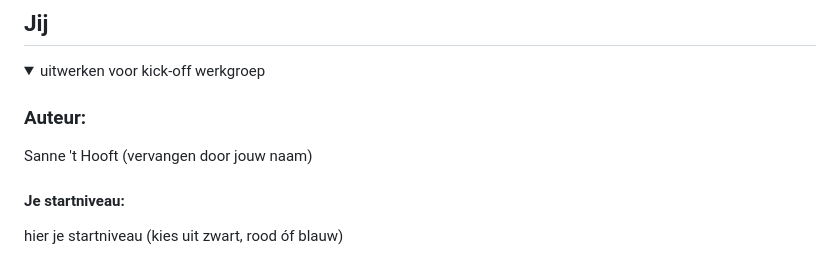
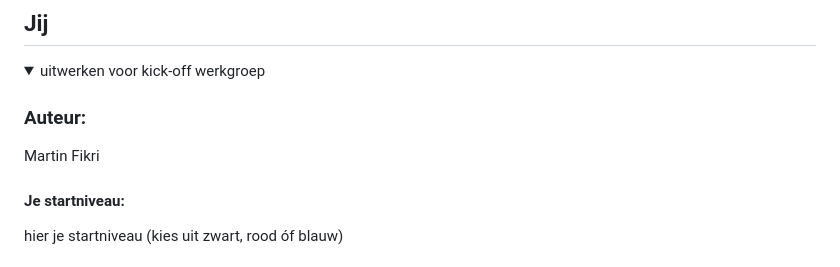
Before and after one commit to 128mtn/Blok-Web, a Markdown page: README.md, the part around the change. Rendered like a GitHub page.

```diff
--- a/README.md
+++ b/README.md
@@ -16,8 +16,7 @@ Nb. Door *open* toe te voegen aan een *details* element kun je deze standaard op
   <summary>uitwerken voor kick-off werkgroep</summary>
 
   ### Auteur:
-  Sanne 't Hooft (vervangen door jouw naam)
-
+  Martin Fikri
   #### Je startniveau:
   hier je startniveau (kies uit zwart, rood óf blauw)
 
```
